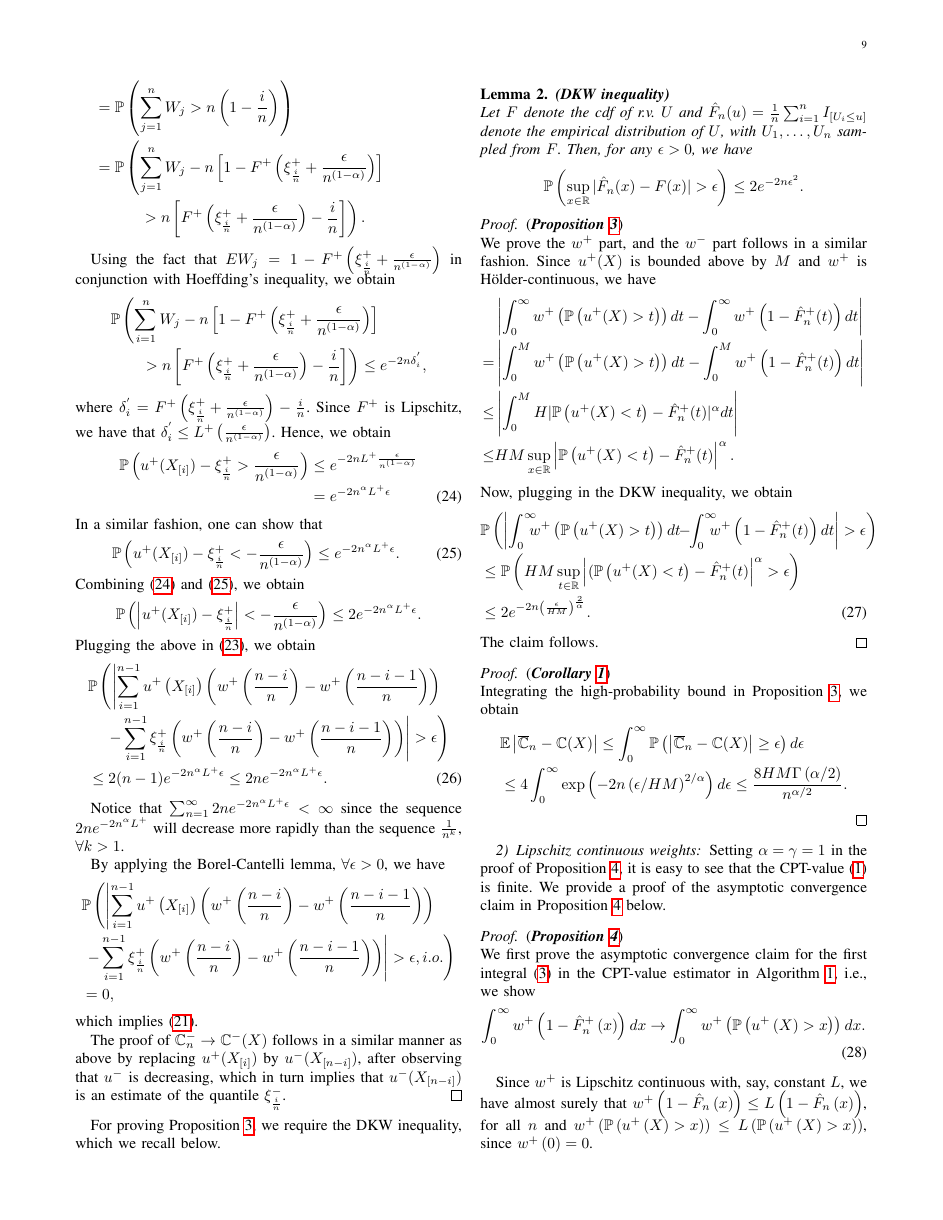
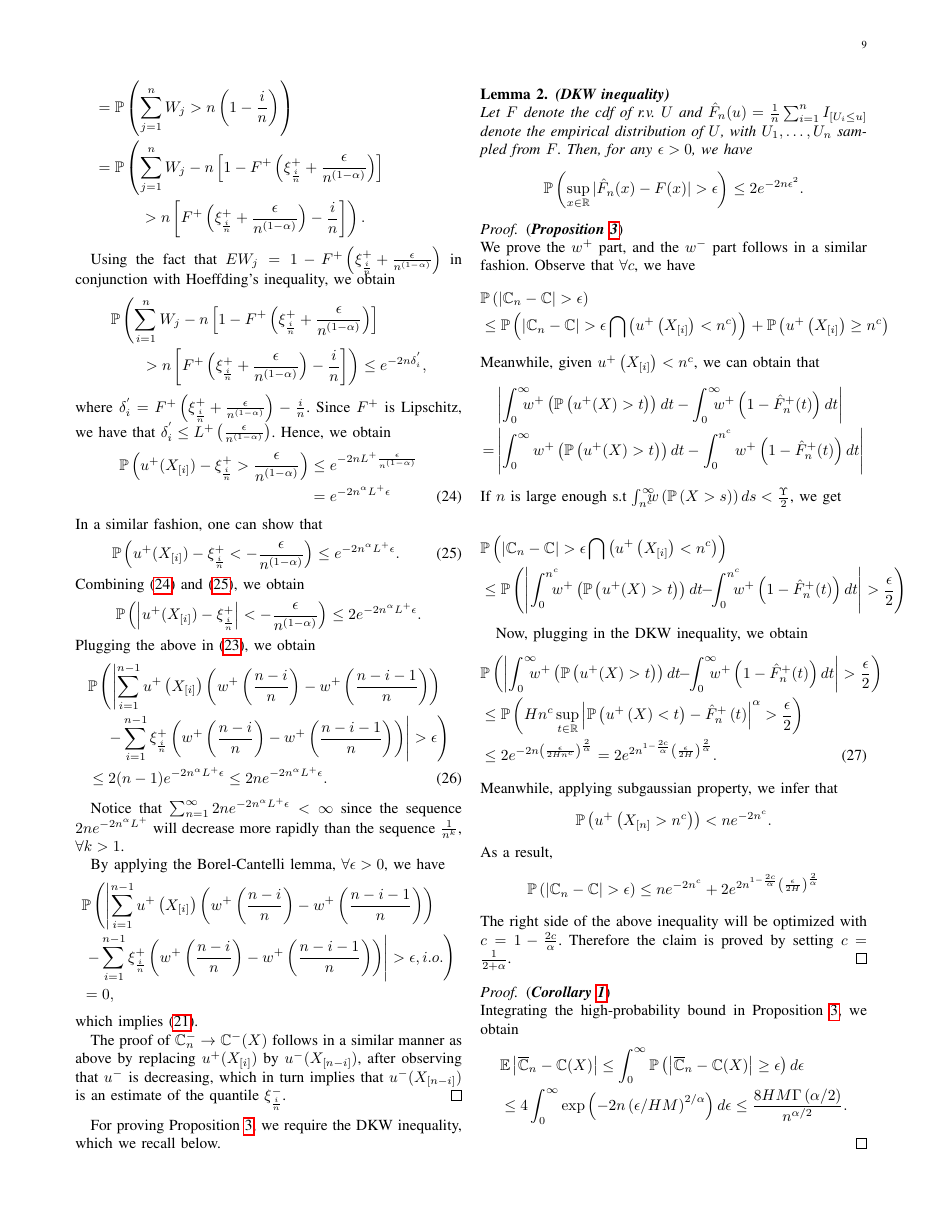
Before and after one commit to prashla/cpt-rl, a LaTeX paper (tac/cpt-rl-tac.tex, which reads tac/conv-proofs.tex): page 9 of 16 before the commit and page 9 of 17 after it. Compiled offline with pdfLaTeX.

Commit message:
changes to subgaussian

```diff
--- a/tac/conv-proofs.tex
+++ b/tac/conv-proofs.tex
@@ -245,22 +245,50 @@ $$
 
 \begin{proof}(\textbf{\textit{Proposition \ref{prop:holder-dkw}}})\ \\
 We prove the $w^+$ part, and the $w^-$ part follows in a similar fashion.
-Since $u^+(X)$ is bounded above by $M$ and $w^+$ is H\"{o}lder-continuous, we have
+Observe that $\forall c$, we have
 \begin{align*}
-&\left|\int_0^{\infty} w^+\left(\Prob{u^+(X)>t}\right) dt- \int_0^{\infty} w^+\left(1- {\hat F^+_n}(t)\right) dt\right| \\ = &
-    \left|\int_0^M w^+\left(\Prob{u^+(X)>t}\right) dt- \int_0^M w^+\left(1- {\hat F^+_n}(t)\right) dt\right| \\
-\leq& \left|\int_0^M H |\Prob{u^+(X)<t}-{\hat F^+_n}(t)|^\alpha dt\right|\\ \leq& HM\sup_{x\in
-\mathbb{R}}\left|\Prob{u^+(X)<t}-{\hat F^+_n}(t)\right|^\alpha.
+&\mathbb{P}\left(\left|\C_n -\C \right| > \epsilon \right) \nonumber\\
+&\leq \mathbb{P}\left(\left|\C_n -\C \right| > \epsilon \bigcap \left(u^+\left(X_{[i]}\right) < n^c\right)\right)
++ \mathbb{P}\left(u^+\left(X_{[i]}\right) \geq n^c \right)
 \end{align*}
+Meanwhile, given $u^+\left(X_{[i]}\right) < n^c$, we can obtain that
+\begin{align*}
+&\left|\int_0^{\infty}\!\!\!\! w^+\left(\Prob{u^+(X)>t}\right) dt- \int_0^{\infty} \!\!\!\! w^+\left(1- {\hat F^+_n}(t)\right) dt\right| \\ = &
+    \left|\int_0^{\infty} w^+\left(\Prob{u^+(X)>t}\right) dt- \int_0^{n^c} w^+\left(1- {\hat F^+_n}(t)\right) dt\right|
+%\leq& \left|\int_0^{\infty} H |\Prob{u^+(X)<t}-{\hat F^+_n}(t)|^\alpha dt\right|\\ \leq& Hn^c\sup_{x\in
+%\mathbb{R}}\left|\Prob{u^+(X)<t}-{\hat F^+_n}(t)\right|^\alpha.
+\end{align*}
+If $n$ is large enough s.t
+$\int_{n^c}^\infty\!\!\!\!w\left(\mathbb{P} \left( X > s \right)\right) ds < \frac{\Upsilon}{2}$, we get
+
+\begin{align*}
+&\mathbb{P}\left(\left|\C_n -\C \right| > \epsilon \bigcap \left(u^+\left(X_{[i]}\right) < n^c\right)\right)\\
+&\leq \mathbb{P}\left(\left|\int_0^{n^c}\!\!\!\! w^+ \left(\Prob{u^+(X)>t}\right)dt \!\!-\!\!
+\int_0^{n^c}\!\!\!\!w^+\left(1- {\hat F^+_n}(t)\right) dt\right| > \frac{\epsilon}{2}\right)
+\end{align*}
+
 Now, plugging in the DKW inequality, we obtain
 \begin{align}
-&\mathbb{P}\left(\left|\intinfinity\!\!\!\! w^+\left(\Prob{u^+(X)>t}\right) dt \!\!-\!\! \intinfinity\!\!\!\! w^+\left(1- {\hat F^+_n}(t)\right) dt\right|>\epsilon\right)
+&\mathbb{P}\left(\left|\intinfinity\!\!\!\! w^+\left(\Prob{u^+(X)>t}\right) dt \!\!-\!\! \intinfinity\!\!\!\! w^+\left(1- {\hat F^+_n}(t)\right) dt\right|>\frac{\epsilon}{2}\right)
 \nonumber\\
-& \leq \Prob{HM\sup_{t\in \mathbb{R}} \left|(\Prob{u^+(X)<t}-{\hat F^+_n}(t)\right|^\alpha>\epsilon}\nonumber\\
+& \leq \mathbb{P}\left(Hn^c\sup_{t\in \mathbb{R}} \left|\Prob{u^+\left(X\right)<t}-{\hat F^+_n}\left(t\right)\right|^\alpha > \frac{\epsilon}{2}\right)
+\nonumber\\
 &
-\leq  2 e^{-2n \left(\frac{\epsilon}{HM} \right)^\frac{2}{\alpha}}.\label{eq:dkw3}
+\leq  2 e^{-2n \left(\frac{\epsilon}{2Hn^c} \right)^\frac{2}{\alpha}} =
+2 e^{2n^{1-\frac{2c}{\alpha}}\left(\frac{\epsilon}{2H}\right)^{\frac{2}{\alpha}}} .\label{eq:dkw3}
 \end{align}
-The claim follows.
+Meanwhile, applying subgaussian property, we infer that
+\begin{align*}
+&
+\mathbb{P}\left(u^+ \left(X_{[n]} > n^c \right)\right) < n e ^{-2n^c}.
+\end{align*}
+As a result,
+\begin{align*}
+& \mathbb{P}\left(\left|\C_n -\C \right| > \epsilon \right)
+\leq n e ^{-2n^c} + 2 e^{2n^{1-\frac{2c}{\alpha}}\left(\frac{\epsilon}{2H}\right)^{\frac{2}{\alpha}}}
+\end{align*}
+The right side of the above inequality will be optimized with $c = 1 - \frac{2c}{\alpha}$. Therefore the claim is proved by setting
+$c = \frac{1}{2+\alpha}$.
 \end{proof}
 
 \begin{proof}(\textbf{\textit{Corollary \ref{cor:holder-dkw}}})\ \\
```
Also changed, not shown: tac/estimation.tex (+7 -3 lines).
